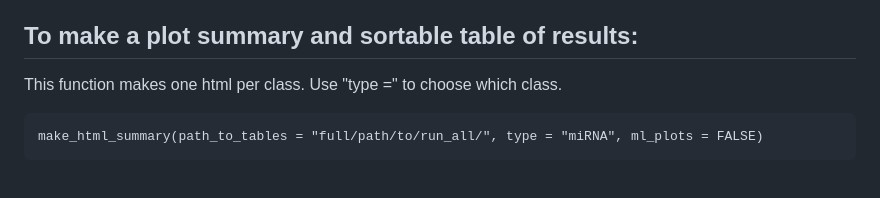
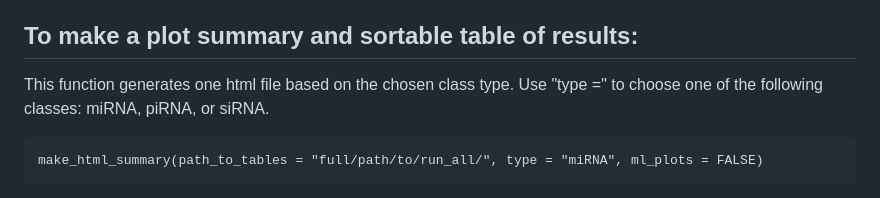
Before and after one commit to stupornova33/MiSiPi.RNA, a Markdown page: README.md, the part around the change. Rendered like a GitHub page.

Commit message:
Update README.md
Co-authored-by: Chris Baugh <49455915+Phioria@users.noreply.github.com>
Signed-off-by: Taiya Jarva <t.m.jarva13@gmail.com>

````diff
--- a/README.md
+++ b/README.md
@@ -147,7 +147,7 @@
 
 
 ## To make a plot summary and sortable table of results:
-This function makes one html per class. Use "type =" to choose which class.
+This function generates one html file based on the chosen class type. Use "type =" to choose one of the following classes: miRNA, piRNA, or siRNA.
 
 ```
 make_html_summary(path_to_tables = "full/path/to/run_all/", type = "miRNA", ml_plots = FALSE)
````
